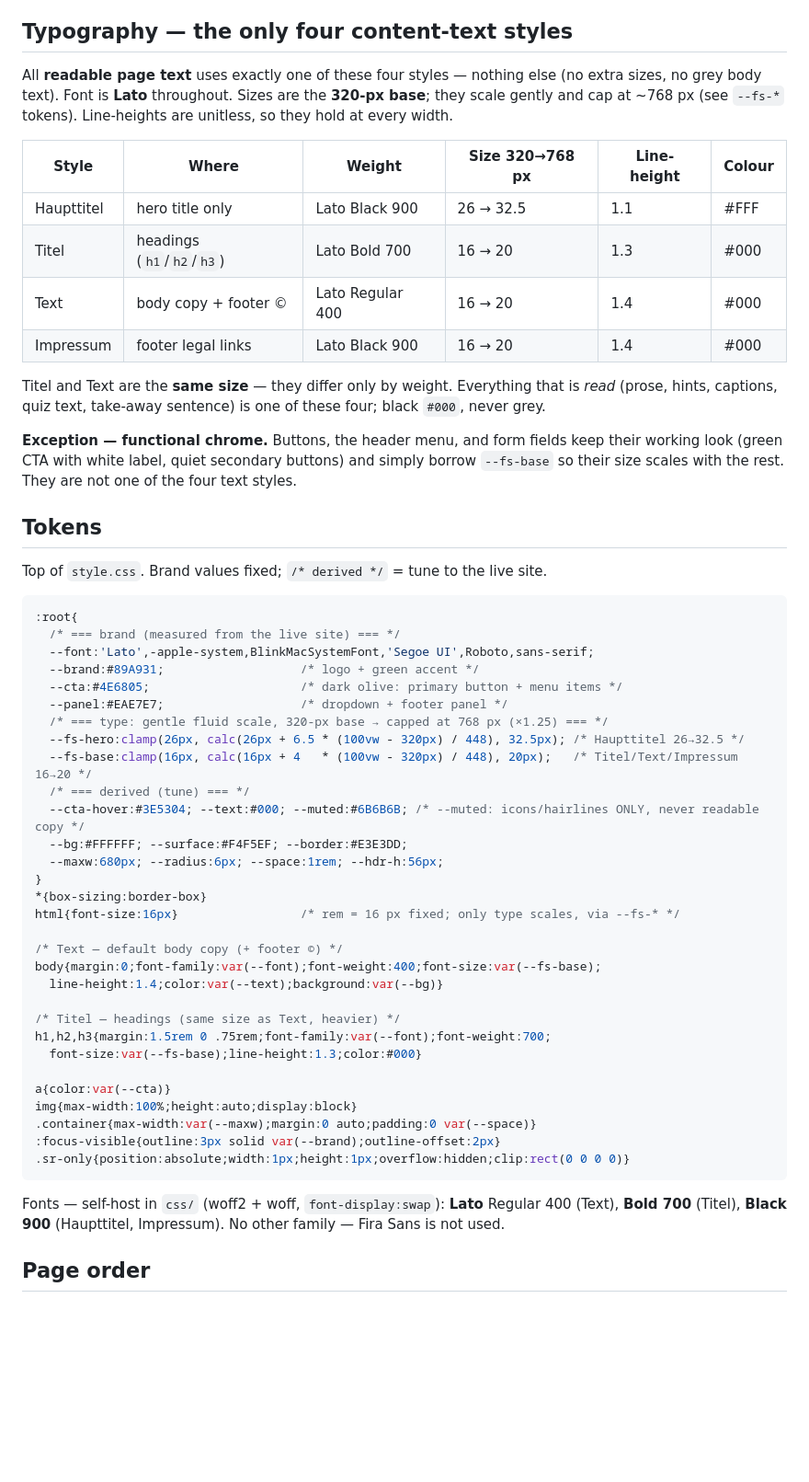
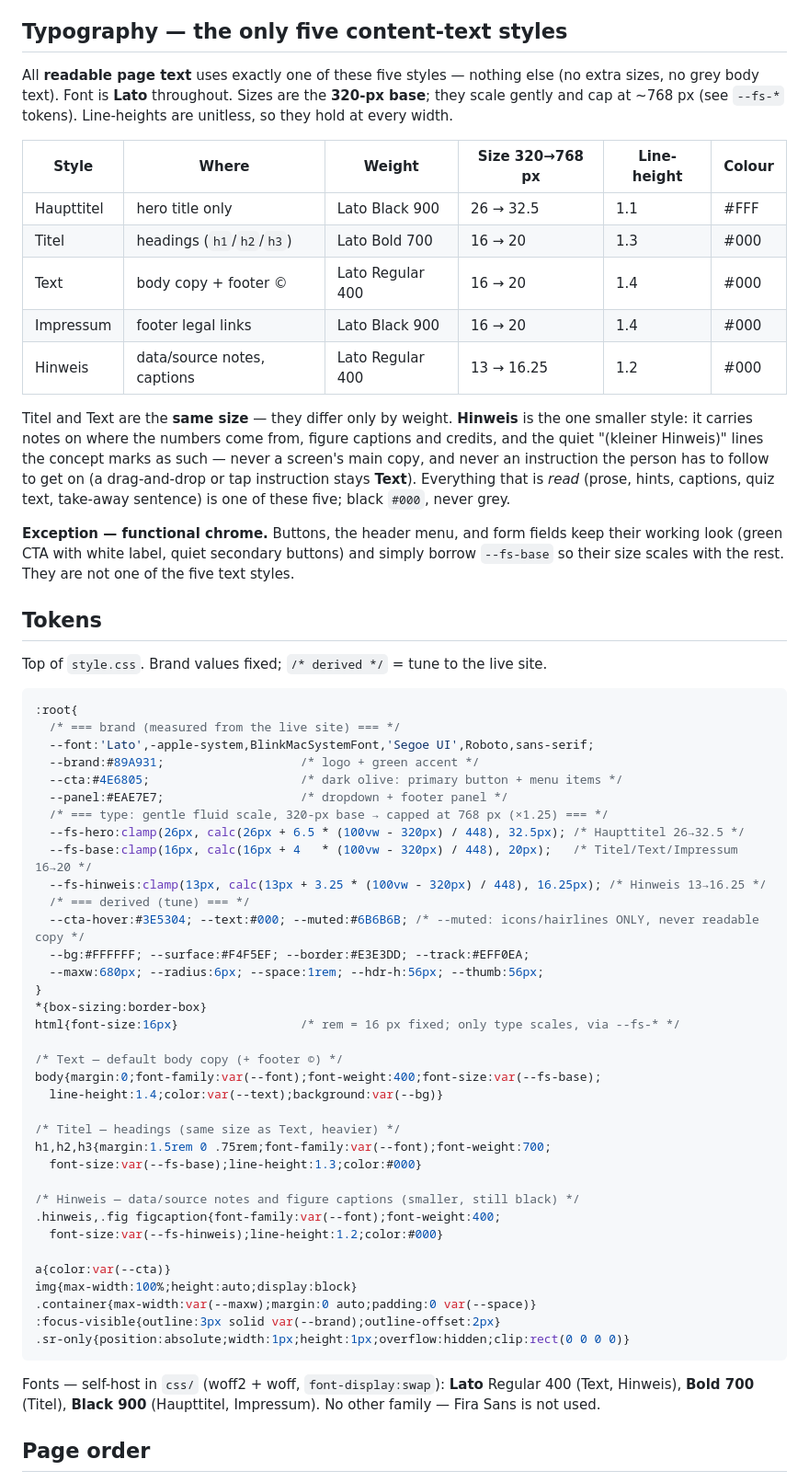
Before and after one commit to simknu/n_trail_umweltwirkung, a Markdown page: SKILL_webseite.md, the part around one of its changes. Shown at 92% size. Drawn GitHub-style; blank space fills up the shorter version.

````diff
--- a/SKILL_webseite.md
+++ b/SKILL_webseite.md
@@ -39,9 +39,9 @@ screen, no alarm styling. **Designed at 320 px**; grows gently up to ~768 px
   (Blob download), no backend.
 - Ship as flat files; link from the main site with a normal link/QR, not iframe.
 
-## Typography — the only four content-text styles
+## Typography — the only five content-text styles
 
-All **readable page text** uses exactly one of these four styles — nothing else
+All **readable page text** uses exactly one of these five styles — nothing else
 (no extra sizes, no grey body text). Font is **Lato** throughout. Sizes are the
 **320-px base**; they scale gently and cap at ~768 px (see `--fs-*` tokens).
 Line-heights are unitless, so they hold at every width.
@@ -52,15 +52,20 @@ Line-heights are unitless, so they hold at every width.
 | Titel       | headings (`h1`/`h2`/`h3`) | Lato Bold 700   | 16 → 20         | 1.3         | #000   |
 | Text        | body copy + footer ©      | Lato Regular 400| 16 → 20         | 1.4         | #000   |
 | Impressum   | footer legal links        | Lato Black 900  | 16 → 20         | 1.4         | #000   |
+| Hinweis     | data/source notes, captions | Lato Regular 400 | 13 → 16.25   | 1.2         | #000   |
 
-Titel and Text are the **same size** — they differ only by weight. Everything
+Titel and Text are the **same size** — they differ only by weight. **Hinweis** is
+the one smaller style: it carries notes on where the numbers come from, figure
+captions and credits, and the quiet "(kleiner Hinweis)" lines the concept marks
+as such — never a screen's main copy, and never an instruction the person has to
+follow to get on (a drag-and-drop or tap instruction stays **Text**). Everything
 that is *read* (prose, hints, captions, quiz text, take-away sentence) is one of
-these four; black `#000`, never grey.
+these five; black `#000`, never grey.
 
 **Exception — functional chrome.** Buttons, the header menu, and form fields
 keep their working look (green CTA with white label, quiet secondary buttons) and
 simply borrow `--fs-base` so their size scales with the rest. They are not one of
-the four text styles.
+the five text styles.
 
 ## Tokens
 
@@ -76,10 +81,11 @@ Top of `style.css`. Brand values fixed; `/* derived */` = tune to the live site.
   /* === type: gentle fluid scale, 320-px base → capped at 768 px (×1.25) === */
   --fs-hero:clamp(26px, calc(26px + 6.5 * (100vw - 320px) / 448), 32.5px); /* Haupttitel 26→32.5 */
   --fs-base:clamp(16px, calc(16px + 4   * (100vw - 320px) / 448), 20px);   /* Titel/Text/Impressum 16→20 */
+  --fs-hinweis:clamp(13px, calc(13px + 3.25 * (100vw - 320px) / 448), 16.25px); /* Hinweis 13→16.25 */
   /* === derived (tune) === */
   --cta-hover:#3E5304; --text:#000; --muted:#6B6B6B; /* --muted: icons/hairlines ONLY, never readable copy */
-  --bg:#FFFFFF; --surface:#F4F5EF; --border:#E3E3DD;
-  --maxw:680px; --radius:6px; --space:1rem; --hdr-h:56px;
+  --bg:#FFFFFF; --surface:#F4F5EF; --border:#E3E3DD; --track:#EFF0EA;
+  --maxw:680px; --radius:6px; --space:1rem; --hdr-h:56px; --thumb:56px;
 }
 *{box-sizing:border-box}
 html{font-size:16px}                 /* rem = 16 px fixed; only type scales, via --fs-* */
@@ -92,6 +98,10 @@ body{margin:0;font-family:var(--font);font-weight:400;font-size:var(--fs-base);
 h1,h2,h3{margin:1.5rem 0 .75rem;font-family:var(--font);font-weight:700;
   font-size:var(--fs-base);line-height:1.3;color:#000}
 
+/* Hinweis — data/source notes and figure captions (smaller, still black) */
+.hinweis,.fig figcaption{font-family:var(--font);font-weight:400;
+  font-size:var(--fs-hinweis);line-height:1.2;color:#000}
+
 a{color:var(--cta)}
 img{max-width:100%;height:auto;display:block}
 .container{max-width:var(--maxw);margin:0 auto;padding:0 var(--space)}
@@ -100,7 +110,8 @@ img{max-width:100%;height:auto;display:block}
 ```
 
 Fonts — self-host in `css/` (woff2 + woff, `font-display:swap`): **Lato**
-Regular 400 (Text), **Bold 700** (Titel), **Black 900** (Haupttitel, Impressum).
+Regular 400 (Text, Hinweis), **Bold 700** (Titel), **Black 900** (Haupttitel,
+Impressum).
 No other family — Fira Sans is not used.
 
 ## Page order
````
Also changed, not shown: other parts of SKILL_webseite.md (+79 -19 lines).
